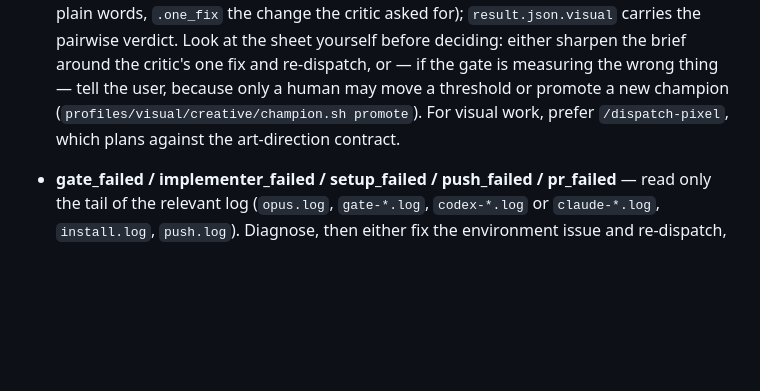
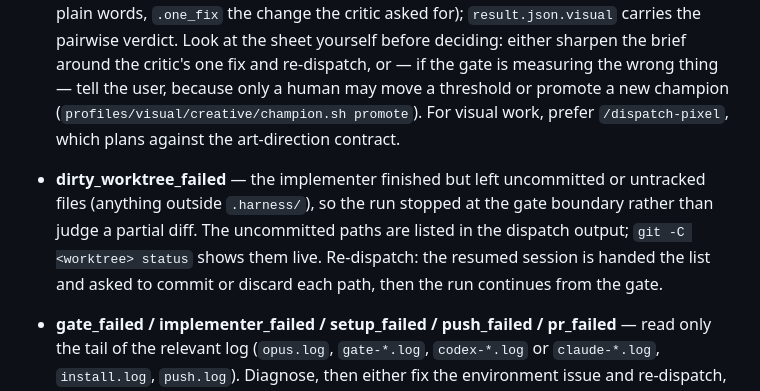
Before and after one commit to angelsole/dispatch-harness, a Markdown page: skills/dispatch/SKILL.md, the part around the change. Rendered like a GitHub page; blank space fills up the shorter version.

Commit message:
docs: triage dirty_worktree_failed and document HARNESS_SKIP_PUSH_PREFLIGHT
The planner's triage list gains the new outcome with its recovery path, and
the reference's dispatch knobs gain the preflight skip with why it exists.

```diff
--- a/skills/dispatch/SKILL.md
+++ b/skills/dispatch/SKILL.md
@@ -250,6 +250,12 @@ When the run finishes, read `~/.claude/harness/runs/<TICKET>/result.json`:
   may move a threshold or promote a new champion
   (`profiles/visual/creative/champion.sh promote`). For visual work, prefer
   `/dispatch-pixel`, which plans against the art-direction contract.
+- **dirty_worktree_failed** — the implementer finished but left uncommitted or
+  untracked files (anything outside `.harness/`), so the run stopped at the
+  gate boundary rather than judge a partial diff. The uncommitted paths are
+  listed in the dispatch output; `git -C <worktree> status` shows them live.
+  Re-dispatch: the resumed session is handed the list and asked to commit or
+  discard each path, then the run continues from the gate.
 - **gate_failed / implementer_failed / setup_failed / push_failed / pr_failed** —
   read only the tail of the relevant log (`opus.log`, `gate-*.log`, `codex-*.log`
   or `claude-*.log`, `install.log`, `push.log`). Diagnose, then either fix the
```
Also changed, not shown: docs/reference.md (+1 -0 lines).
